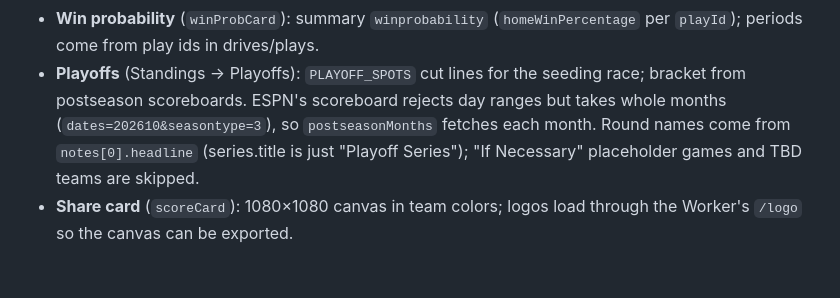
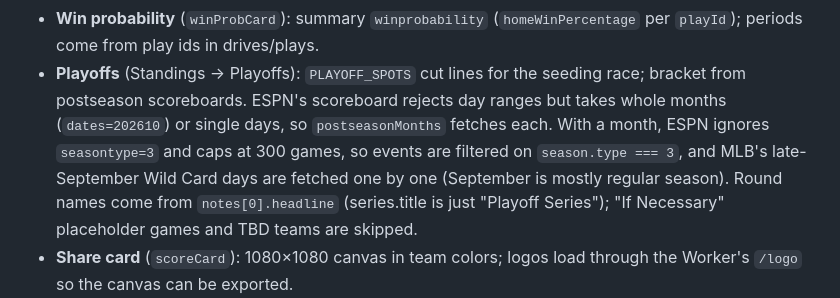
Before and after one commit to cjmaster556/Default-, a Markdown page: CLAUDE.md, the part around the change. Drawn GitHub-style; blank space fills up the shorter version.

Commit message:
Note how the playoffs view queries ESPN
Co-Authored-By: Claude Opus 5.5 <noreply@anthropic.com>
Claude-Session: https://claude.ai/code/session_01Mtk6MSzGPJGScHWvNSAU11

```diff
--- a/CLAUDE.md
+++ b/CLAUDE.md
@@ -48,7 +48,9 @@ Plain HTML/CSS/JS, no build step. `app.js` is one IIFE (about 3,000 lines), orga
   scoreboard (kept in `state.extraEvents`); notification links use it too. Opening a game from a team page re-raises the game sheet.
 - **Win probability** (`winProbCard`): summary `winprobability` (`homeWinPercentage` per `playId`); periods come from play ids in drives/plays.
 - **Playoffs** (Standings → Playoffs): `PLAYOFF_SPOTS` cut lines for the seeding race; bracket from postseason scoreboards.
-  ESPN's scoreboard rejects day ranges but takes whole months (`dates=202610&seasontype=3`), so `postseasonMonths` fetches each month.
+  ESPN's scoreboard rejects day ranges but takes whole months (`dates=202610`) or single days, so `postseasonMonths` fetches each.
+  With a month, ESPN ignores `seasontype=3` and caps at 300 games, so events are filtered on `season.type === 3`, and MLB's
+  late-September Wild Card days are fetched one by one (September is mostly regular season).
   Round names come from `notes[0].headline` (series.title is just "Playoff Series"); "If Necessary" placeholder games and TBD teams are skipped.
 - **Share card** (`scoreCard`): 1080×1080 canvas in team colors; logos load through the Worker's `/logo` so the canvas can be exported.
 - **Service worker** (`sw.js`): network-first with `cache: "no-cache"`. **Bump `CACHE` (scoreline-vN) with each release.**
```
